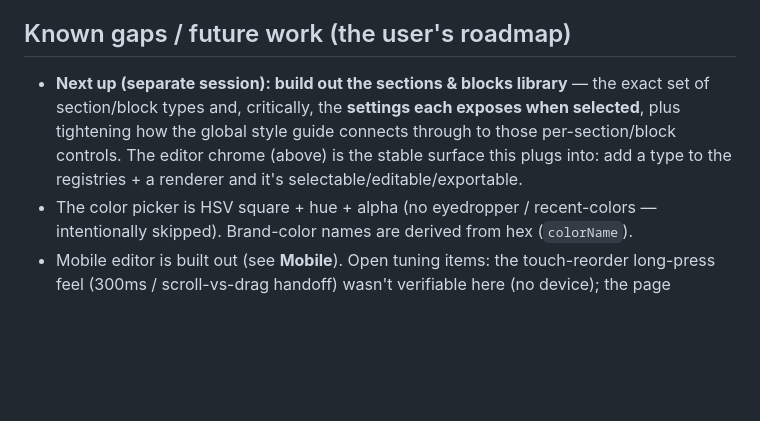
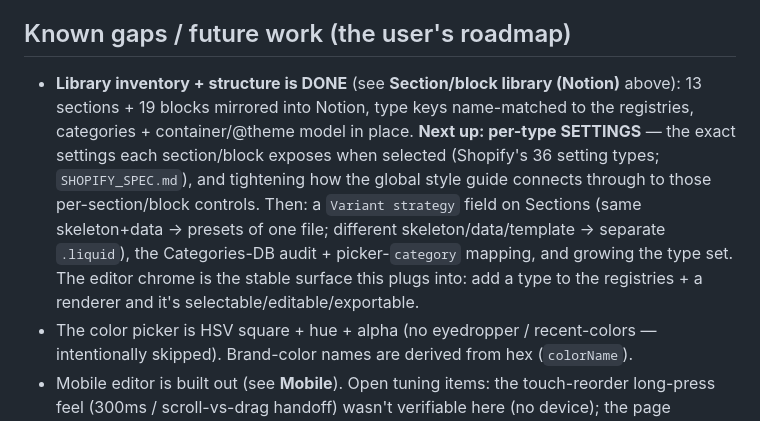
Before and after one commit to damo1410/shopify-style-guide-prototype, a Markdown page: CLAUDE.md, the part around one of its changes. Drawn GitHub-style; blank space fills up the shorter version.

```diff
--- a/CLAUDE.md
+++ b/CLAUDE.md
@@ -270,12 +318,16 @@ so CSS responsive defaults still win otherwise.)
 
 ## Known gaps / future work (the user's roadmap)
 
-- **Next up (separate session): build out the sections & blocks library** — the
-  exact set of section/block types and, critically, the **settings each exposes
-  when selected**, plus tightening how the global style guide connects through to
-  those per-section/block controls. The editor chrome (above) is the stable
-  surface this plugs into: add a type to the registries + a renderer and it's
-  selectable/editable/exportable.
+- **Library inventory + structure is DONE** (see **Section/block library (Notion)**
+  above): 13 sections + 19 blocks mirrored into Notion, type keys name-matched to the
+  registries, categories + container/@theme model in place. **Next up: per-type
+  SETTINGS** — the exact settings each section/block exposes when selected (Shopify's 36
+  setting types; `SHOPIFY_SPEC.md`), and tightening how the global style guide connects
+  through to those per-section/block controls. Then: a `Variant strategy` field on
+  Sections (same skeleton+data → presets of one file; different skeleton/data/template →
+  separate `.liquid`), the Categories-DB audit + picker-`category` mapping, and growing
+  the type set. The editor chrome is the stable surface this plugs into: add a type to
+  the registries + a renderer and it's selectable/editable/exportable.
 - The color picker is HSV square + hue + alpha (no eyedropper / recent-colors —
   intentionally skipped). Brand-color names are derived from hex (`colorName`).
 - Mobile editor is built out (see **Mobile**). Open tuning items: the touch-reorder
```
Also changed, not shown: other parts of CLAUDE.md (+48 -0 lines).
